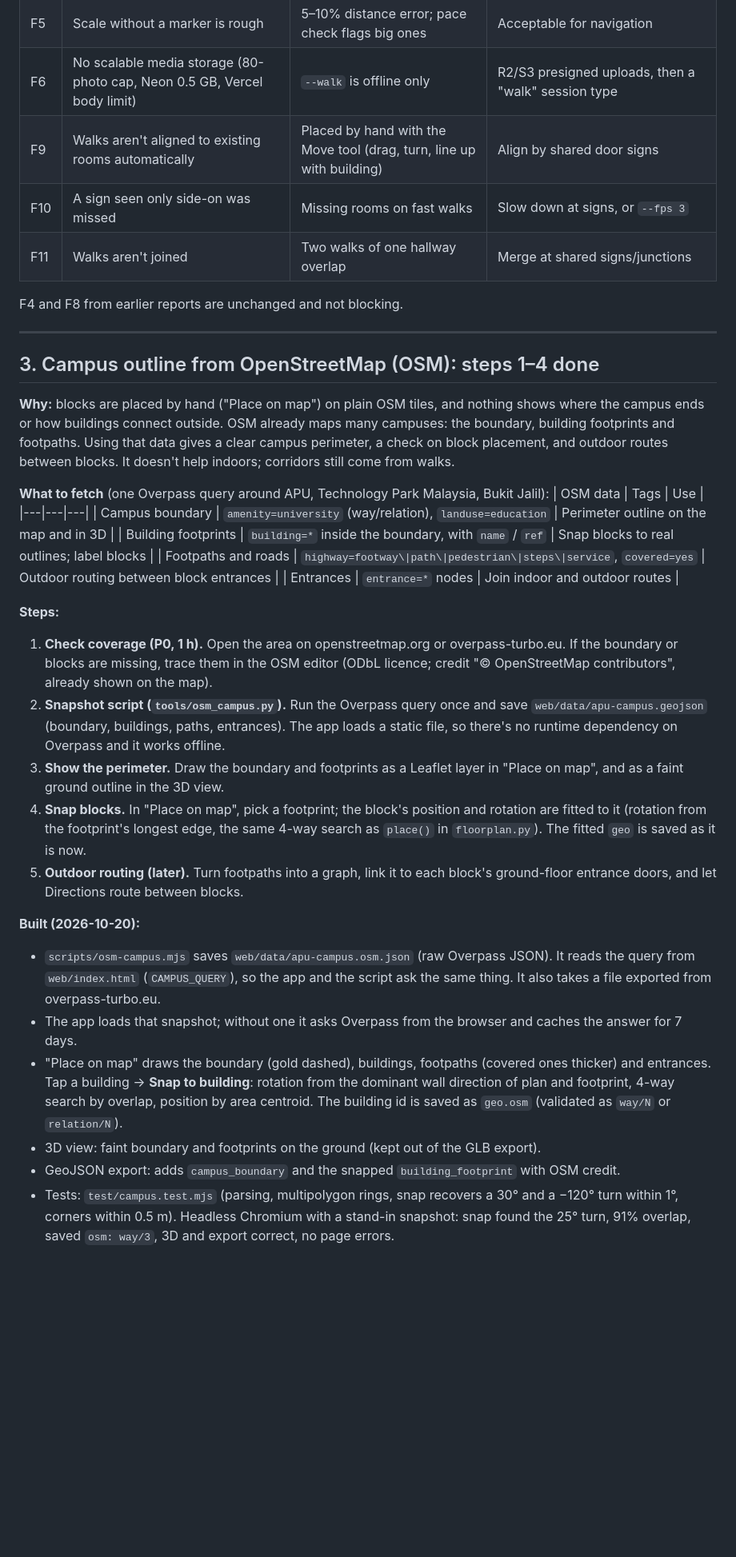
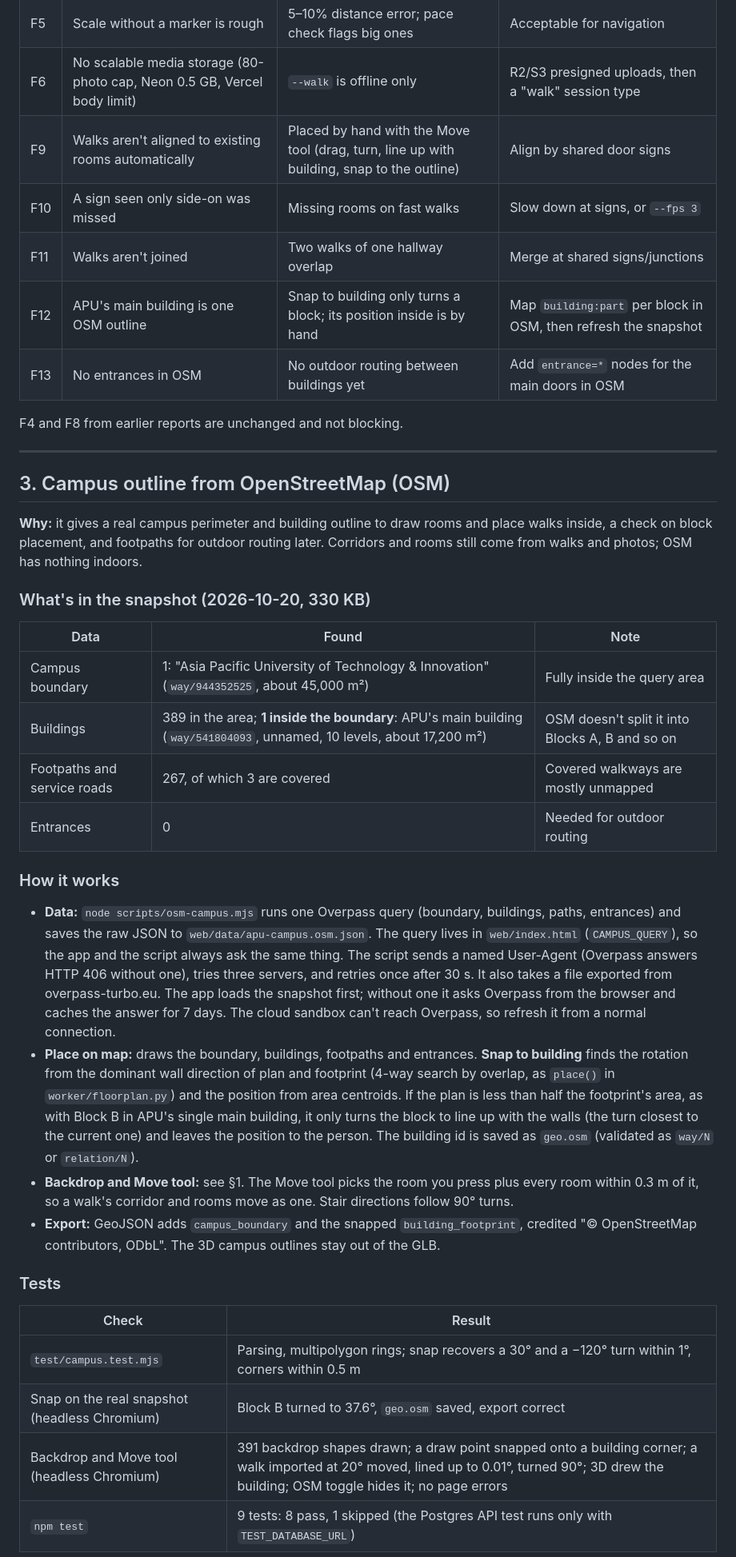
Before and after one commit to xiang2007/sime-darby-hackathon, a Markdown page: PROGRESS.md, the part around one of its changes. Shown at 80% size. GitHub-like rendering; blank space fills up the shorter version.

Commit message:
PROGRESS.md: bring every section up to date with the campus outline work
Co-Authored-By: Claude Opus 5.5 <noreply@anthropic.com>
Claude-Session: https://claude.ai/code/session_014VHchN5oMcYXvaJSA9ciXy

```diff
--- a/PROGRESS.md
+++ b/PROGRESS.md
@@ -52,38 +61,39 @@ Last updated: 2026-10-20 · Live on `main` (Vercel)
 | F1 | **Not run on a real corridor** | Glass, blank walls, people, blur and real sign styles untested | Film 2–3 APU corridors (README tips), run `--walk`, check `preview.png` |
 | F5 | Scale without a marker is rough | 5–10% distance error; pace check flags big ones | Acceptable for navigation |
 | F6 | No scalable media storage (80-photo cap, Neon 0.5 GB, Vercel body limit) | `--walk` is offline only | R2/S3 presigned uploads, then a "walk" session type |
-| F9 | Walks aren't aligned to existing rooms automatically | Placed by hand with the Move tool (drag, turn, line up with building) | Align by shared door signs |
+| F9 | Walks aren't aligned to existing rooms automatically | Placed by hand with the Move tool (drag, turn, line up with building, snap to the outline) | Align by shared door signs |
 | F10 | A sign seen only side-on was missed | Missing rooms on fast walks | Slow down at signs, or `--fps 3` |
 | F11 | Walks aren't joined | Two walks of one hallway overlap | Merge at shared signs/junctions |
+| F12 | APU's main building is one OSM outline | Snap to building only turns a block; its position inside is by hand | Map `building:part` per block in OSM, then refresh the snapshot |
+| F13 | No entrances in OSM | No outdoor routing between buildings yet | Add `entrance=*` nodes for the main doors in OSM |
 
 F4 and F8 from earlier reports are unchanged and not blocking.
 
 ---
 
-## 3. Campus outline from OpenStreetMap (OSM): steps 1–4 done
+## 3. Campus outline from OpenStreetMap (OSM)
 
-**Why:** blocks are placed by hand ("Place on map") on plain OSM tiles, and nothing shows where the campus ends or how buildings connect outside. OSM already maps many campuses: the boundary, building footprints and footpaths. Using that data gives a clear campus perimeter, a check on block placement, and outdoor routes between blocks. It doesn't help indoors; corridors still come from walks.
+**Why:** it gives a real campus perimeter and building outline to draw rooms and place walks inside, a check on block placement, and footpaths for outdoor routing later. Corridors and rooms still come from walks and photos; OSM has nothing indoors.
 
-**What to fetch** (one Overpass query around APU, Technology Park Malaysia, Bukit Jalil):
-| OSM data | Tags | Use |
+### What's in the snapshot (2026-10-20, 330 KB)
+| Data | Found | Note |
 |---|---|---|
-| Campus boundary | `amenity=university` (way/relation), `landuse=education` | Perimeter outline on the map and in 3D |
-| Building footprints | `building=*` inside the boundary, with `name` / `ref` | Snap blocks to real outlines; label blocks |
-| Footpaths and roads | `highway=footway\|path\|pedestrian\|steps\|service`, `covered=yes` | Outdoor routing between block entrances |
-| Entrances | `entrance=*` nodes | Join indoor and outdoor routes |
+| Campus boundary | 1: "Asia Pacific University of Technology & Innovation" (`way/944352525`, about 45,000 m²) | Fully inside the query area |
+| Buildings | 389 in the area; **1 inside the boundary**: APU's main building (`way/541804093`, unnamed, 10 levels, about 17,200 m²) | OSM doesn't split it into Blocks A, B and so on |
+| Footpaths and service roads | 267, of which 3 are covered | Covered walkways are mostly unmapped |
+| Entrances | 0 | Needed for outdoor routing |
 
-**Steps:**
-1. **Check coverage (P0, 1 h).** Open the area on openstreetmap.org or overpass-turbo.eu. If the boundary or blocks are missing, trace them in the OSM editor (ODbL licence; credit "© OpenStreetMap contributors", already shown on the map).
-2. **Snapshot script (`tools/osm_campus.py`).** Run the Overpass query once and save `web/data/apu-campus.geojson` (boundary, buildings, paths, entrances). The app loads a static file, so there's no runtime dependency on Overpass and it works offline.
-3. **Show the perimeter.** Draw the boundary and footprints as a Leaflet layer in "Place on map", and as a faint ground outline in the 3D view.
-4. **Snap blocks.** In "Place on map", pick a footprint; the block's position and rotation are fitted to it (rotation from the footprint's longest edge, the same 4-way search as `place()` in `floorplan.py`). The fitted `geo` is saved as it is now.
-5. **Outdoor routing (later).** Turn footpaths into a graph, link it to each block's ground-floor entrance doors, and let Directions route between blocks.
+### How it works
+- **Data:** `node scripts/osm-campus.mjs` runs one Overpass query (boundary, buildings, paths, entrances) and saves the raw JSON to `web/data/apu-campus.osm.json`. The query lives in `web/index.html` (`CAMPUS_QUERY`), so the app and the script always ask the same thing. The script sends a named User-Agent (Overpass answers HTTP 406 without one), tries three servers, and retries once after 30 s. It also takes a file exported from overpass-turbo.eu. The app loads the snapshot first; without one it asks Overpass from the browser and caches the answer for 7 days. The cloud sandbox can't reach Overpass, so refresh it from a normal connection.
+- **Place on map:** draws the boundary, buildings, footpaths and entrances. **Snap to building** finds the rotation from the dominant wall direction of plan and footprint (4-way search by overlap, as `place()` in `worker/floorplan.py`) and the position from area centroids. If the plan is less than half the footprint's area, as with Block B in APU's single main building, it only turns the block to line up with the walls (the turn closest to the current one) and leaves the position to the person. The building id is saved as `geo.osm` (validated as `way/N` or `relation/N`).
+- **Backdrop and Move tool:** see §1. The Move tool picks the room you press plus every room within 0.3 m of it, so a walk's corridor and rooms move as one. Stair directions follow 90° turns.
+- **Export:** GeoJSON adds `campus_boundary` and the snapped `building_footprint`, credited "© OpenStreetMap contributors, ODbL". The 3D campus outlines stay out of the GLB.
 
-**Built (2026-10-20):**
-- `scripts/osm-campus.mjs` saves `web/data/apu-campus.osm.json` (raw Overpass JSON). It reads the query from `web/index.html` (`CAMPUS_QUERY`), so the app and the script ask the same thing. It also takes a file exported from overpass-turbo.eu.
-- The app loads that snapshot; without one it asks Overpass from the browser and caches the answer for 7 days.
-- "Place on map" draws the boundary (gold dashed), buildings, footpaths (covered ones thicker) and entrances. Tap a building → **Snap to building**: rotation from the dominant wall direction of plan and footprint, 4-way search by overlap, position by area centroid. The building id is saved as `geo.osm` (validated as `way/N` or `relation/N`).
-- 3D view: faint boundary and footprints on the ground (kept out of the GLB export).
-- GeoJSON export: adds `campus_boundary` and the snapped `building_footprint` with OSM credit.
-- Tests: `test/campus.test.mjs` (parsing, multipolygon rings, snap recovers a 30° and a −120° turn within 1°, corners within 0.5 m). Headless Chromium with a stand-in snapshot: snap found the 25° turn, 91% overlap, saved `osm: way/3`, 3D and export correct, no page errors.
+### Tests
+| Check | Result |
+|---|---|
+| `test/campus.test.mjs` | Parsing, multipolygon rings; snap recovers a 30° and a −120° turn within 1°, corners within 0.5 m |
+| Snap on the real snapshot (headless Chromium) | Block B turned to 37.6°, `geo.osm` saved, export correct |
+| Backdrop and Move tool (headless Chromium) | 391 backdrop shapes drawn; a draw point snapped onto a building corner; a walk imported at 20° moved, lined up to 0.01°, turned 90°; 3D drew the building; OSM toggle hides it; no page errors |
+| `npm test` | 9 tests: 8 pass, 1 skipped (the Postgres API test runs only with `TEST_DATABASE_URL`) |
 
```
Also changed, not shown: other parts of PROGRESS.md (+28 -25 lines).
